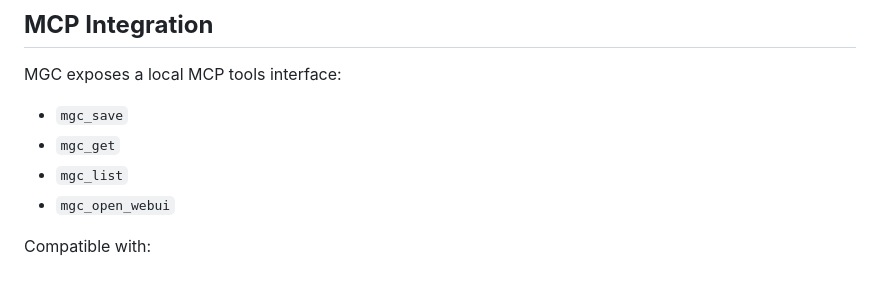
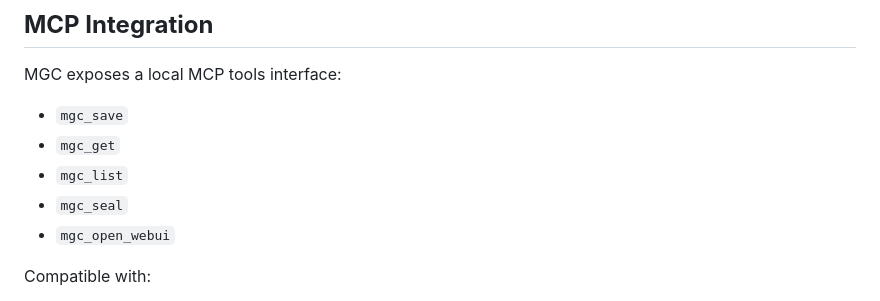
Before and after one commit to zkeviny/MGC-Blackbox, a Markdown page: README.md, the part around the change. GitHub-like rendering.

Commit message:
Add mgc_seal to the list of commands

```diff
--- a/README.md
+++ b/README.md
@@ -159,6 +159,7 @@ MGC exposes a local MCP tools interface:
 - `mgc_save`
 - `mgc_get`
 - `mgc_list`
+- `mgc_seal`
 - `mgc_open_webui`
 
 Compatible with:
```
